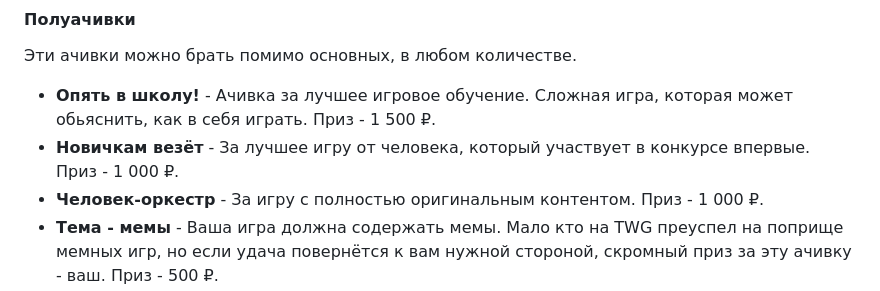
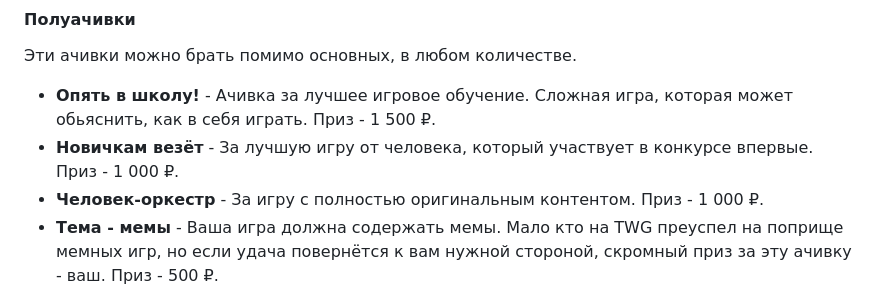
Before and after one commit to twoweeks/twg23-blog, a Markdown page: src/posts/04-start.md, the part around the change. Rendered like a GitHub page.

Commit message:
fix: fix typo

```diff
--- a/src/posts/04-start.md
+++ b/src/posts/04-start.md
@@ -54,7 +54,7 @@ layout: layouts/post.njk
 Эти ачивки можно брать помимо основных, в любом количестве.
 
 - **Опять в школу!** - Ачивка за лучшее игровое обучение. Сложная игра, которая может обьяснить, как в себя играть. Приз - 1 500 ₽.
-- **Новичкам везёт** - За лучшее игру от человека, который участвует в конкурсе впервые. Приз - 1 000 ₽.
+- **Новичкам везёт** - За лучшую игру от человека, который участвует в конкурсе впервые. Приз - 1 000 ₽.
 - **Человек-оркестр** - За игру с полностью оригинальным контентом. Приз - 1 000 ₽.
 - **Тема - мемы** - Ваша игра должна содержать мемы. Мало кто на TWG преуспел на поприще мемных игр, но если удача повернётся к вам нужной стороной, скромный приз за эту ачивку - ваш. Приз - 500 ₽.
 - **I Released My Finger From The Trigger** - В игре должно присутствовать чрезмерное количество нелепых и случайных смертей. Приз - 500 ₽.
```
